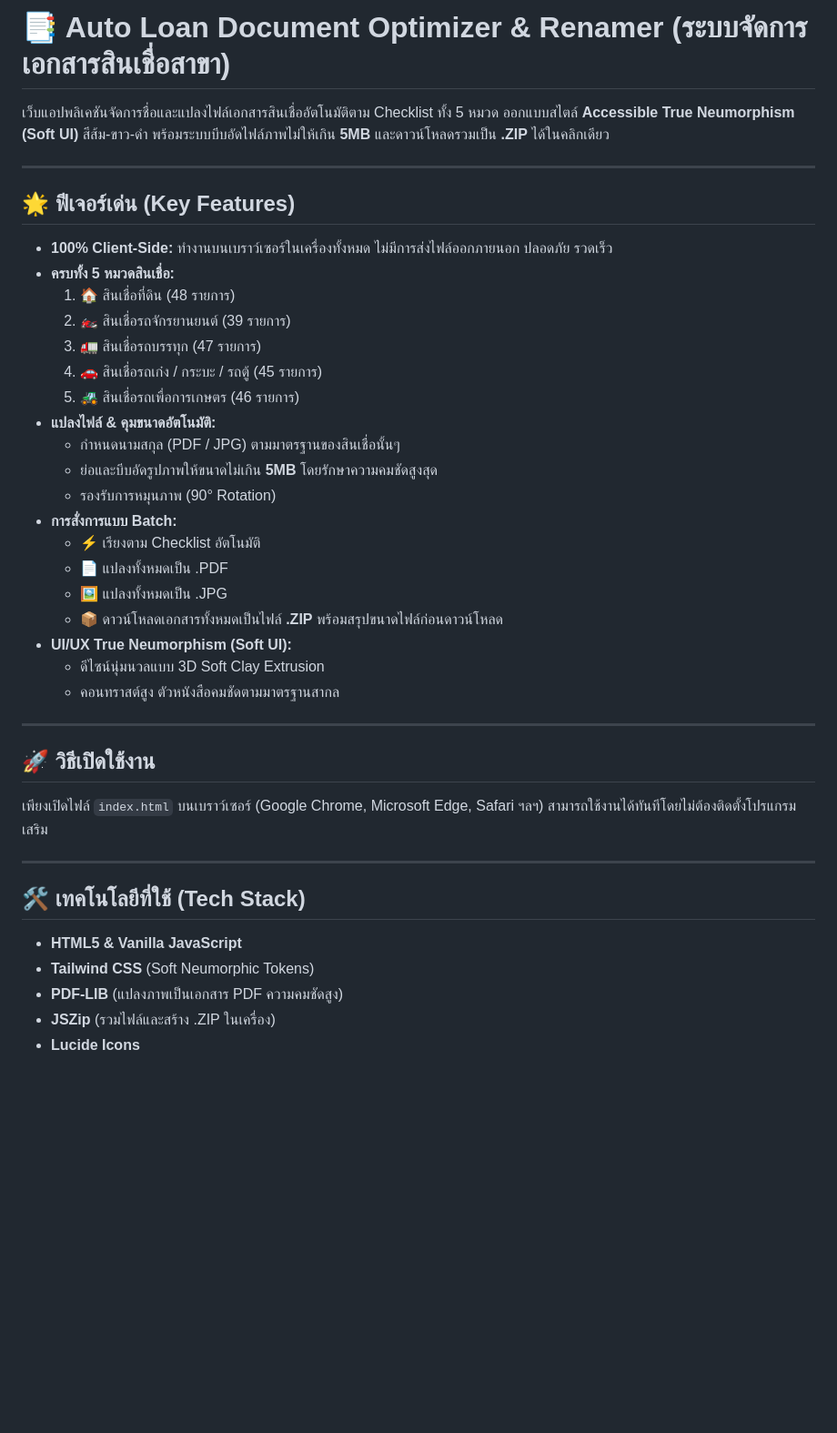
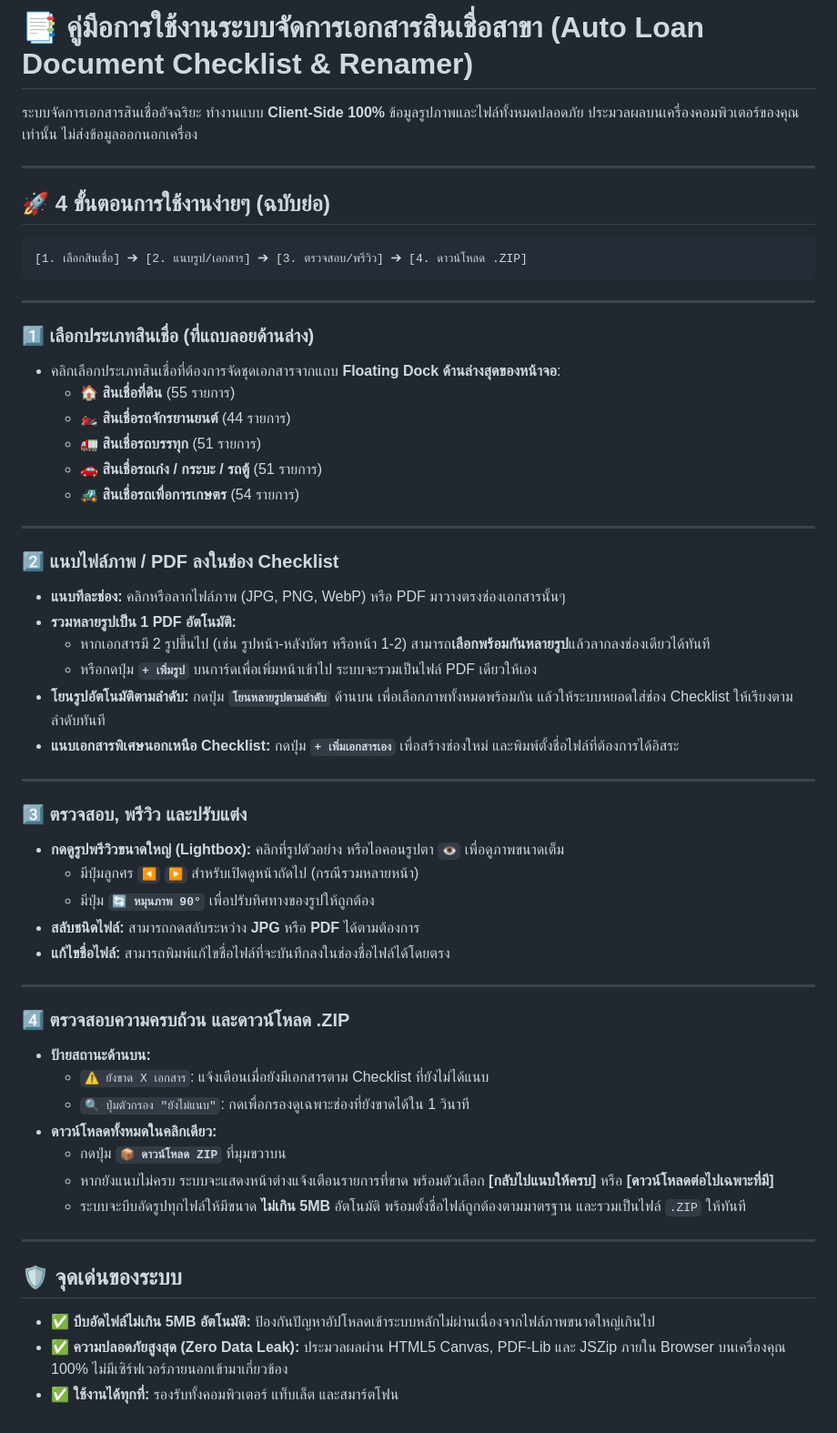
Before and after one commit to Ai-IQ04/Check-list-chaiyo, a Markdown page: README.md, the part around the change. Shown at 91% size. GitHub-like rendering; blank space fills up the shorter version.

Commit message:
Add concise Thai Quick User Manual to README.md

````diff
--- a/README.md
+++ b/README.md
@@ -1,40 +1,58 @@
-# 📑 Auto Loan Document Optimizer & Renamer (ระบบจัดการเอกสารสินเชื่อสาขา)
+# 📑 คู่มือการใช้งานระบบจัดการเอกสารสินเชื่อสาขา (Auto Loan Document Checklist & Renamer)
 
-เว็บแอปพลิเคชันจัดการชื่อและแปลงไฟล์เอกสารสินเชื่ออัตโนมัติตาม Checklist ทั้ง 5 หมวด ออกแบบสไตล์ **Accessible True Neumorphism (Soft UI)** สีส้ม-ขาว-ดำ พร้อมระบบบีบอัดไฟล์ภาพไม่ให้เกิน **5MB** และดาวน์โหลดรวมเป็น **.ZIP** ได้ในคลิกเดียว
+ระบบจัดการเอกสารสินเชื่ออัจฉริยะ ทำงานแบบ **Client-Side 100%** ข้อมูลรูปภาพและไฟล์ทั้งหมดปลอดภัย ประมวลผลบนเครื่องคอมพิวเตอร์ของคุณเท่านั้น ไม่ส่งข้อมูลออกนอกเครื่อง
 
 ---
 
-## 🌟 ฟีเจอร์เด่น (Key Features)
-- **100% Client-Side:** ทำงานบนเบราว์เซอร์ในเครื่องทั้งหมด ไม่มีการส่งไฟล์ออกภายนอก ปลอดภัย รวดเร็ว
-- **ครบทั้ง 5 หมวดสินเชื่อ:**
-  1. 🏠 สินเชื่อที่ดิน (48 รายการ)
-  2. 🏍️ สินเชื่อรถจักรยานยนต์ (39 รายการ)
-  3. 🚛 สินเชื่อรถบรรทุก (47 รายการ)
-  4. 🚗 สินเชื่อรถเก๋ง / กระบะ / รถตู้ (45 รายการ)
-  5. 🚜 สินเชื่อรถเพื่อการเกษตร (46 รายการ)
-- **แปลงไฟล์ & คุมขนาดอัตโนมัติ:**
-  - กำหนดนามสกุล (PDF / JPG) ตามมาตรฐานของสินเชื่อนั้นๆ
-  - ย่อและบีบอัดรูปภาพให้ขนาดไม่เกิน **5MB** โดยรักษาความคมชัดสูงสุด
-  - รองรับการหมุนภาพ (90° Rotation)
-- **การสั่งการแบบ Batch:**
-  - ⚡ เรียงตาม Checklist อัตโนมัติ
-  - 📄 แปลงทั้งหมดเป็น .PDF
-  - 🖼️ แปลงทั้งหมดเป็น .JPG
-  - 📦 ดาวน์โหลดเอกสารทั้งหมดเป็นไฟล์ **.ZIP** พร้อมสรุปขนาดไฟล์ก่อนดาวน์โหลด
-- **UI/UX True Neumorphism (Soft UI):**
-  - ดีไซน์นุ่มนวลแบบ 3D Soft Clay Extrusion
-  - คอนทราสต์สูง ตัวหนังสือคมชัดตามมาตรฐานสากล
+## 🚀 4 ขั้นตอนการใช้งานง่ายๆ (ฉบับย่อ)
+
+```
+[1. เลือกสินเชื่อ] ➔ [2. แนบรูป/เอกสาร] ➔ [3. ตรวจสอบ/พรีวิว] ➔ [4. ดาวน์โหลด .ZIP]
+```
 
 ---
 
-## 🚀 วิธีเปิดใช้งาน
-เพียงเปิดไฟล์ `index.html` บนเบราว์เซอร์ (Google Chrome, Microsoft Edge, Safari ฯลฯ) สามารถใช้งานได้ทันทีโดยไม่ต้องติดตั้งโปรแกรมเสริม
+### 1️⃣ เลือกประเภทสินเชื่อ (ที่แถบลอยด้านล่าง)
+* คลิกเลือกประเภทสินเชื่อที่ต้องการจัดชุดเอกสารจากแถบ **Floating Dock ด้านล่างสุดของหน้าจอ**:
+  * 🏠 **สินเชื่อที่ดิน** (55 รายการ)
+  * 🏍️ **สินเชื่อรถจักรยานยนต์** (44 รายการ)
+  * 🚛 **สินเชื่อรถบรรทุก** (51 รายการ)
+  * 🚗 **สินเชื่อรถเก๋ง / กระบะ / รถตู้** (51 รายการ)
+  * 🚜 **สินเชื่อรถเพื่อการเกษตร** (54 รายการ)
 
 ---
 
-## 🛠️ เทคโนโลยีที่ใช้ (Tech Stack)
-- **HTML5 & Vanilla JavaScript**
-- **Tailwind CSS** (Soft Neumorphic Tokens)
-- **PDF-LIB** (แปลงภาพเป็นเอกสาร PDF ความคมชัดสูง)
-- **JSZip** (รวมไฟล์และสร้าง .ZIP ในเครื่อง)
-- **Lucide Icons**
+### 2️⃣ แนบไฟล์ภาพ / PDF ลงในช่อง Checklist
+* **แนบทีละช่อง:** คลิกหรือลากไฟล์ภาพ (JPG, PNG, WebP) หรือ PDF มาวางตรงช่องเอกสารนั้นๆ
+* **รวมหลายรูปเป็น 1 PDF อัตโนมัติ:**
+  * หากเอกสารมี 2 รูปขึ้นไป (เช่น รูปหน้า-หลังบัตร หรือหน้า 1-2) สามารถ**เลือกพร้อมกันหลายรูป**แล้วลากลงช่องเดียวได้ทันที
+  * หรือกดปุ่ม **`+ เพิ่มรูป`** บนการ์ดเพื่อเพิ่มหน้าเข้าไป ระบบจะรวมเป็นไฟล์ PDF เดียวให้เอง
+* **โยนรูปอัตโนมัติตามลำดับ:** กดปุ่ม **`โยนหลายรูปตามลำดับ`** ด้านบน เพื่อเลือกภาพทั้งหมดพร้อมกัน แล้วให้ระบบหยอดใส่ช่อง Checklist ให้เรียงตามลำดับทันที
+* **แนบเอกสารพิเศษนอกเหนือ Checklist:** กดปุ่ม **`+ เพิ่มเอกสารเอง`** เพื่อสร้างช่องใหม่ และพิมพ์ตั้งชื่อไฟล์ที่ต้องการได้อิสระ
+
+---
+
+### 3️⃣ ตรวจสอบ, พรีวิว และปรับแต่ง
+* **กดดูรูปพรีวิวขนาดใหญ่ (Lightbox):** คลิกที่รูปตัวอย่าง หรือไอคอนรูปตา `👁️` เพื่อดูภาพขนาดเต็ม
+  * มีปุ่มลูกศร `◀` `▶` สำหรับเปิดดูหน้าถัดไป (กรณีรวมหลายหน้า)
+  * มีปุ่ม **`🔄 หมุนภาพ 90°`** เพื่อปรับทิศทางของรูปให้ถูกต้อง
+* **สลับชนิดไฟล์:** สามารถกดสลับระหว่าง **JPG** หรือ **PDF** ได้ตามต้องการ
+* **แก้ไขชื่อไฟล์:** สามารถพิมพ์แก้ไขชื่อไฟล์ที่จะบันทึกลงในช่องชื่อไฟล์ได้โดยตรง
+
+---
+
+### 4️⃣ ตรวจสอบความครบถ้วน และดาวน์โหลด .ZIP
+* **ป้ายสถานะด้านบน:**
+  * `⚠️ ยังขาด X เอกสาร`: แจ้งเตือนเมื่อยังมีเอกสารตาม Checklist ที่ยังไม่ได้แนบ
+  * `🔍 ปุ่มตัวกรอง "ยังไม่แนบ"`: กดเพื่อกรองดูเฉพาะช่องที่ยังขาดได้ใน 1 วินาที
+* **ดาวน์โหลดทั้งหมดในคลิกเดียว:**
+  * กดปุ่ม **`📦 ดาวน์โหลด ZIP`** ที่มุมขวาบน
+  * หากยังแนบไม่ครบ ระบบจะแสดงหน้าต่างแจ้งเตือนรายการที่ขาด พร้อมตัวเลือก **[กลับไปแนบให้ครบ]** หรือ **[ดาวน์โหลดต่อไปเฉพาะที่มี]**
+  * ระบบจะบีบอัดรูปทุกไฟล์ให้มีขนาด **ไม่เกิน 5MB** อัตโนมัติ พร้อมตั้งชื่อไฟล์ถูกต้องตามมาตรฐาน และรวมเป็นไฟล์ `.ZIP` ให้ทันที
+
+---
+
+## 🛡️ จุดเด่นของระบบ
+* ✅ **บีบอัดไฟล์ไม่เกิน 5MB อัตโนมัติ:** ป้องกันปัญหาอัปโหลดเข้าระบบหลักไม่ผ่านเนื่องจากไฟล์ภาพขนาดใหญ่เกินไป
+* ✅ **ความปลอดภัยสูงสุด (Zero Data Leak):** ประมวลผลผ่าน HTML5 Canvas, PDF-Lib และ JSZip ภายใน Browser บนเครื่องคุณ 100% ไม่มีเซิร์ฟเวอร์ภายนอกเข้ามาเกี่ยวข้อง
+* ✅ **ใช้งานได้ทุกที่:** รองรับทั้งคอมพิวเตอร์ แท็บเล็ต และสมาร์ตโฟน
````
